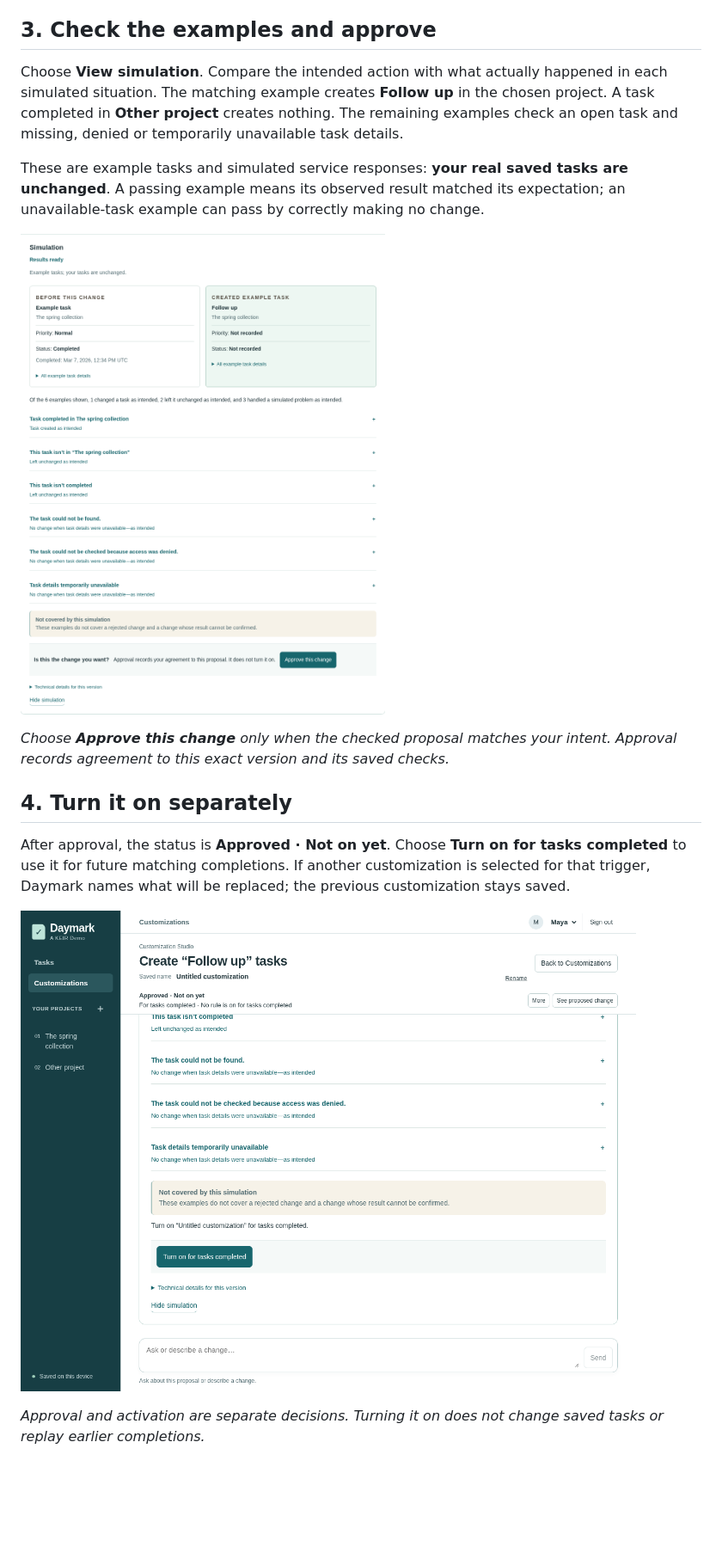
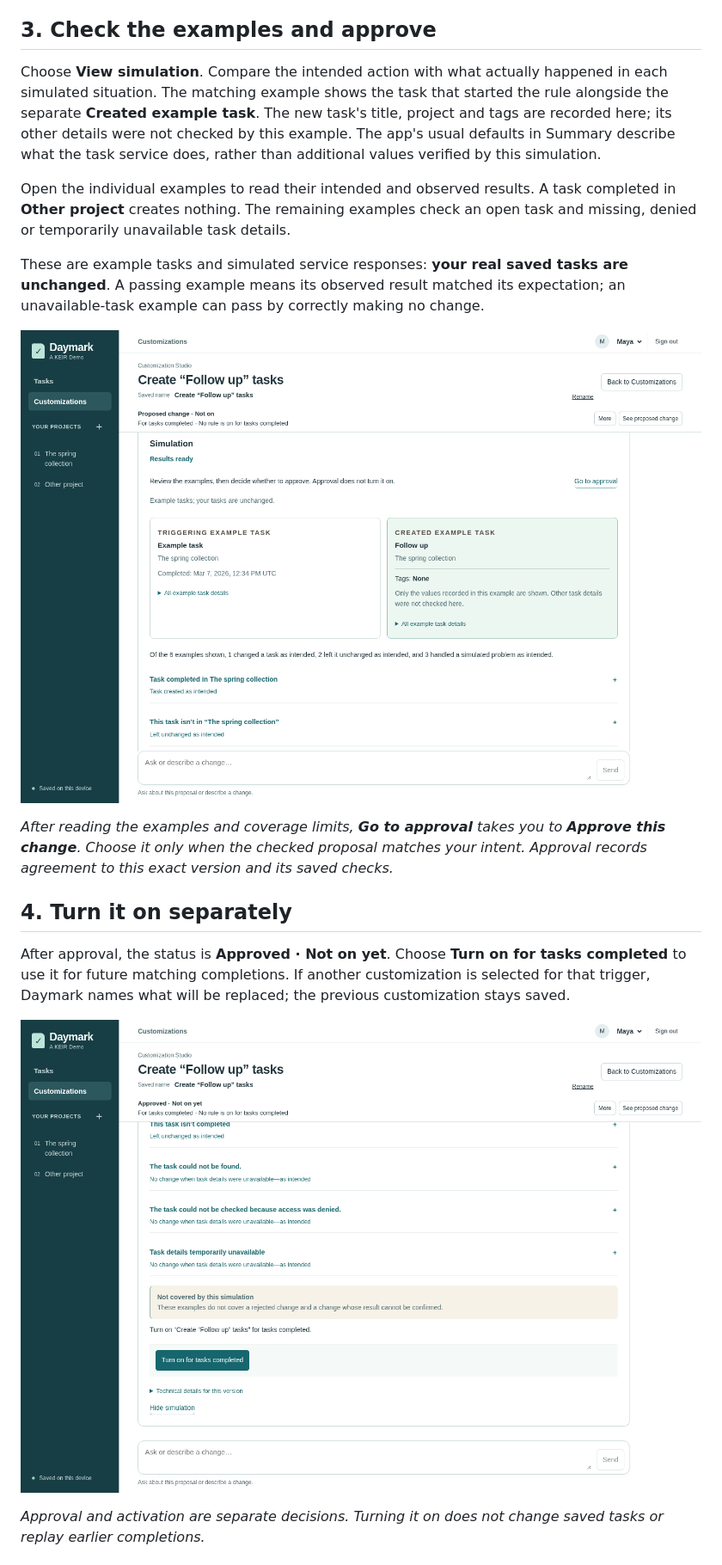
Before and after one commit to rore/keir-demo-app, a Markdown page: docs/customization-walkthrough.md, the part around one of its changes. Shown at 86% size. GitHub-like rendering; pictures changed too: docs/images/walkthrough/03-simulation.png, docs/images/walkthrough/04-approved.png; blank space fills up the shorter version.

```diff
--- a/docs/customization-walkthrough.md
+++ b/docs/customization-walkthrough.md
@@ -28,7 +30,9 @@ When the assistant offers checked results, choose **See proposed change**. Read
 
 ## 3. Check the examples and approve
 
-Choose **View simulation**. Compare the intended action with what actually happened in each simulated situation. The matching example creates **Follow up** in the chosen project. A task completed in **Other project** creates nothing. The remaining examples check an open task and missing, denied or temporarily unavailable task details.
+Choose **View simulation**. Compare the intended action with what actually happened in each simulated situation. The matching example shows the task that started the rule alongside the separate **Created example task**. The new task's title, project and tags are recorded here; its other details were not checked by this example. The app's usual defaults in Summary describe what the task service does, rather than additional values verified by this simulation.
+
+Open the individual examples to read their intended and observed results. A task completed in **Other project** creates nothing. The remaining examples check an open task and missing, denied or temporarily unavailable task details.
 
 These are example tasks and simulated service responses: **your real saved tasks are unchanged**. A passing example means its observed result matched its expectation; an unavailable-task example can pass by correctly making no change.
 
@@ -36,5 +40,5 @@ These are example tasks and simulated service responses: **your real saved tasks
 
-*Choose **Approve this change** only when the checked proposal matches your intent. Approval records agreement to this exact version and its saved checks.*
+*After reading the examples and coverage limits, **Go to approval** takes you to **Approve this change**. Choose it only when the checked proposal matches your intent. Approval records agreement to this exact version and its saved checks.*
 
 ## 4. Turn it on separately
 
```
Also changed, not shown: other parts of docs/customization-walkthrough.md (+5 -3 lines), docs/images/walkthrough/01-request.png, docs/images/walkthrough/02-summary.png, docs/images/walkthrough/05-runtime.png, docs/images/walkthrough/06-saved-task.png, 1 other file.
